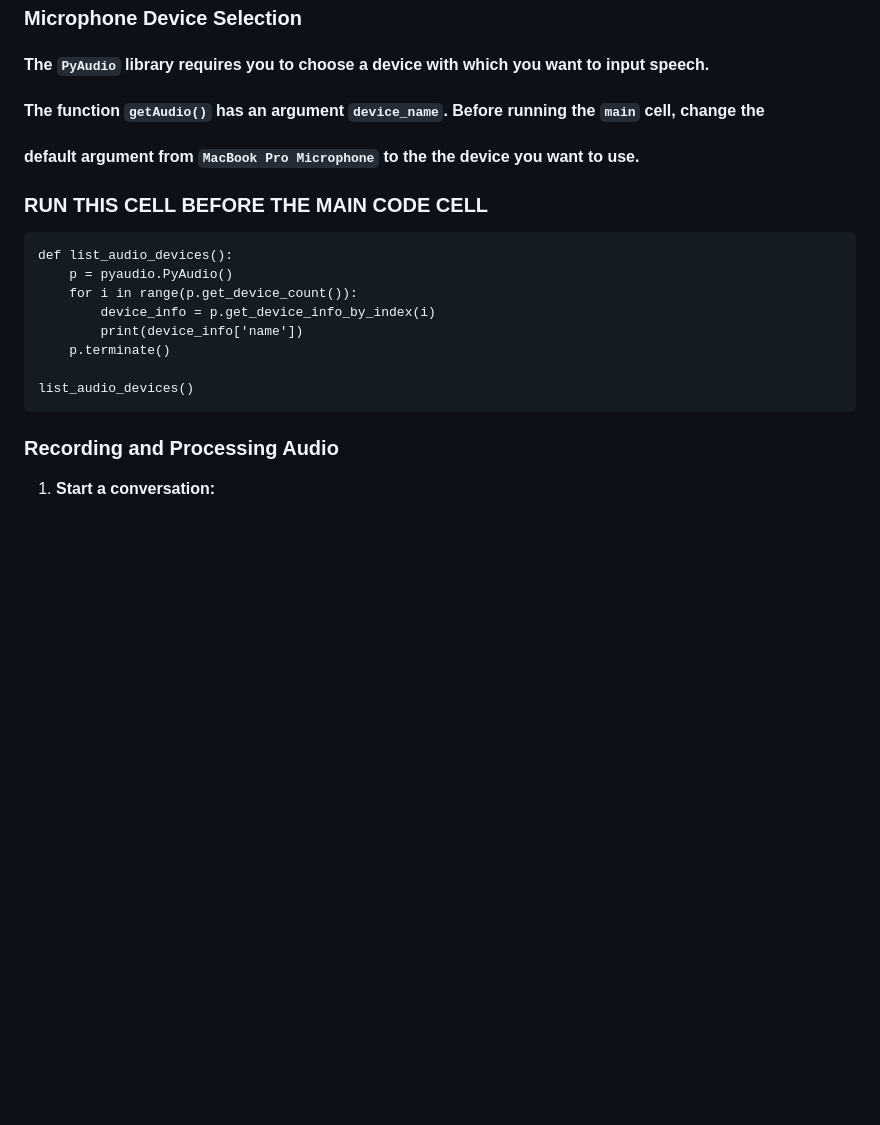
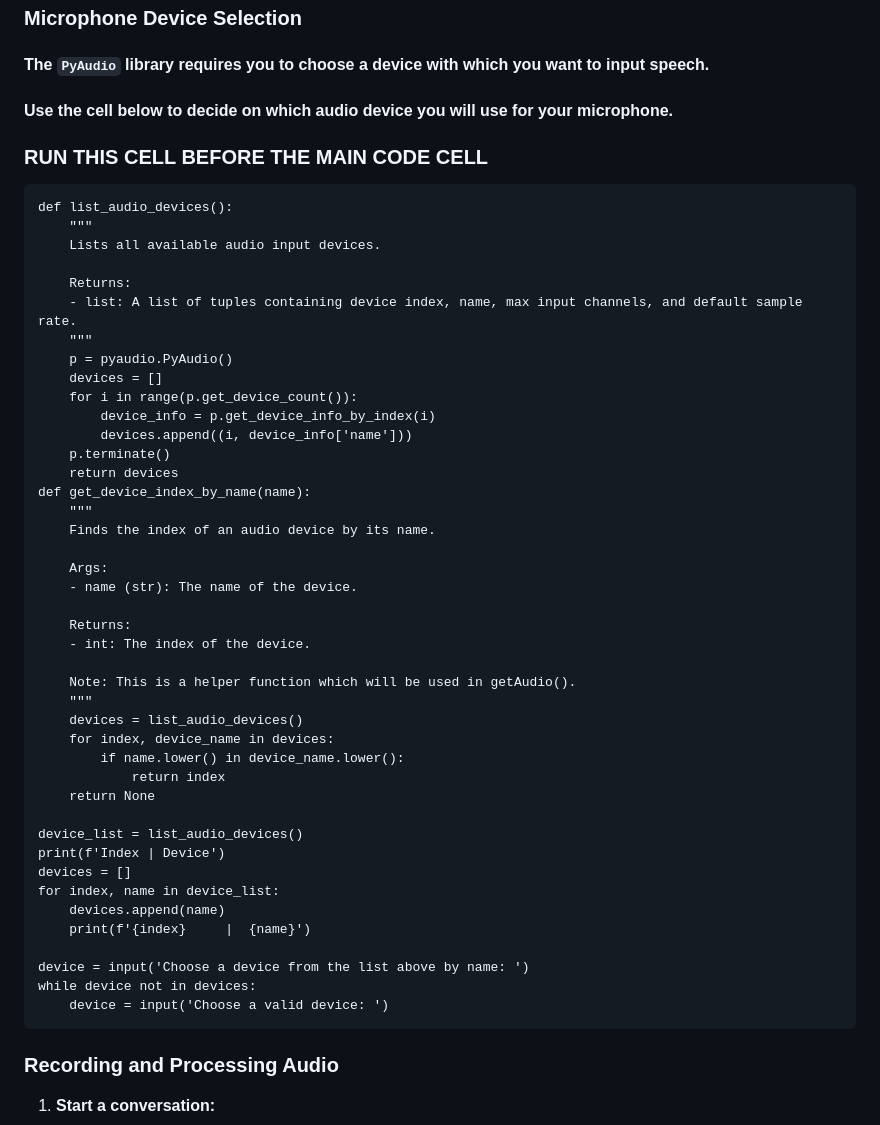
Before and after one commit to MuddassirKhalidi/C.A.L.I.X, a Markdown page: README.md, the part around the change. Rendered like a GitHub page; blank space fills up the shorter version.

````diff
--- a/README.md
+++ b/README.md
@@ -123,21 +123,52 @@ load_dotenv(dotenv_path=os.path.join(os.getcwd(), '.env'))
 
 #### The `PyAudio` library requires you to choose a device with which you want to input speech.
 
-#### The function `getAudio()` has an argument `device_name`. Before running the `main` cell, change the
-
-#### default argument from `MacBook Pro Microphone` to the the device you want to use.
-
+#### Use the cell below to decide on which audio device you will use for your microphone.
 
 ### RUN THIS CELL BEFORE THE MAIN CODE CELL
 ```
 def list_audio_devices():
+    """
+    Lists all available audio input devices.
+
+    Returns:
+    - list: A list of tuples containing device index, name, max input channels, and default sample rate.
+    """
     p = pyaudio.PyAudio()
+    devices = []
     for i in range(p.get_device_count()):
         device_info = p.get_device_info_by_index(i)
-        print(device_info['name'])
+        devices.append((i, device_info['name']))
     p.terminate()
+    return devices
+def get_device_index_by_name(name):
+    """
+    Finds the index of an audio device by its name.
 
-list_audio_devices()
+    Args:
+    - name (str): The name of the device.
+
+    Returns:
+    - int: The index of the device.
+
+    Note: This is a helper function which will be used in getAudio().
+    """
+    devices = list_audio_devices()
+    for index, device_name in devices:
+        if name.lower() in device_name.lower():
+            return index
+    return None
+
+device_list = list_audio_devices()
+print(f'Index | Device')
+devices = []
+for index, name in device_list:
+    devices.append(name)
+    print(f'{index}     |  {name}')
+
+device = input('Choose a device from the list above by name: ')
+while device not in devices:
+    device = input('Choose a valid device: ')
 ```
 
 ### Recording and Processing Audio
````
